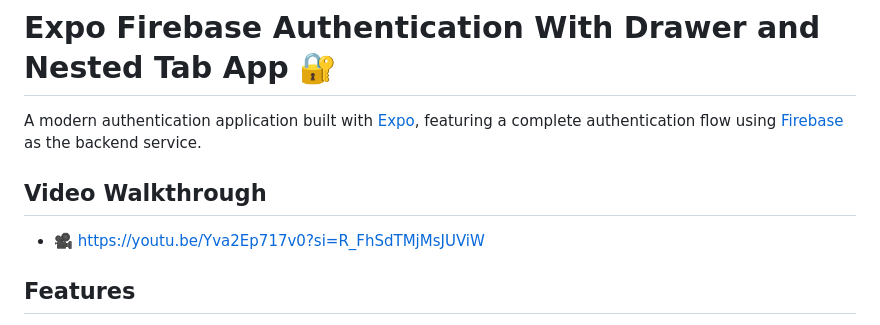
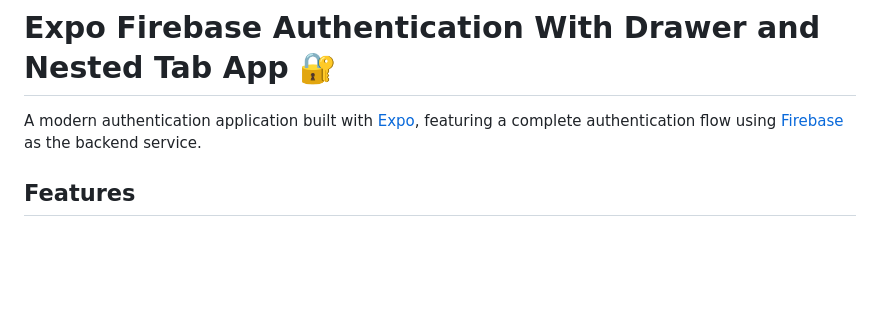
Before and after one commit to ramanandkrgupta/trip, a Markdown page: README.md, the part around the change. GitHub-like rendering; blank space fills up the shorter version.

```diff
--- a/README.md
+++ b/README.md
@@ -2,8 +2,6 @@
 
 A modern authentication application built with [Expo](https://expo.dev), featuring a complete authentication flow using [Firebase](https://firebase.google.com/docs) as the backend service.
 
-## Video Walkthrough
-- 🎥 https://youtu.be/Yva2Ep717v0?si=R_FhSdTMjMsJUViW
 
 ## Features
 
```
